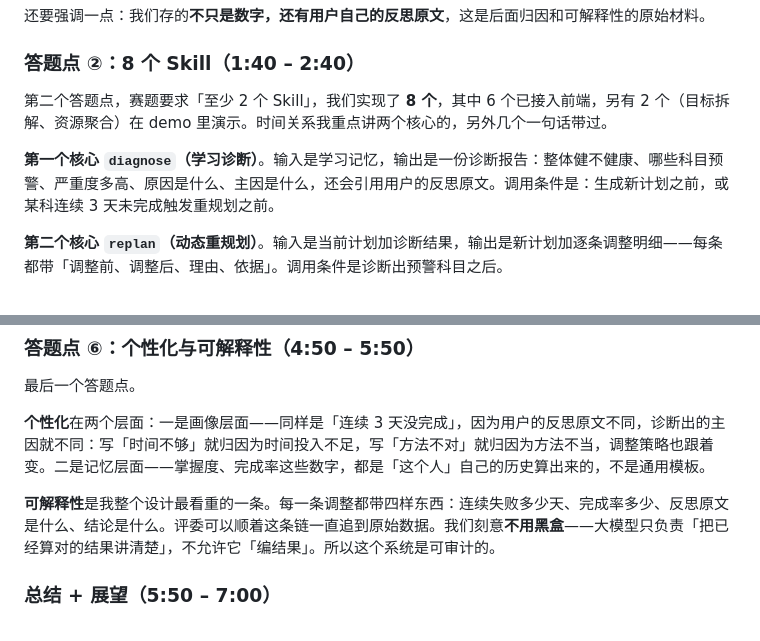
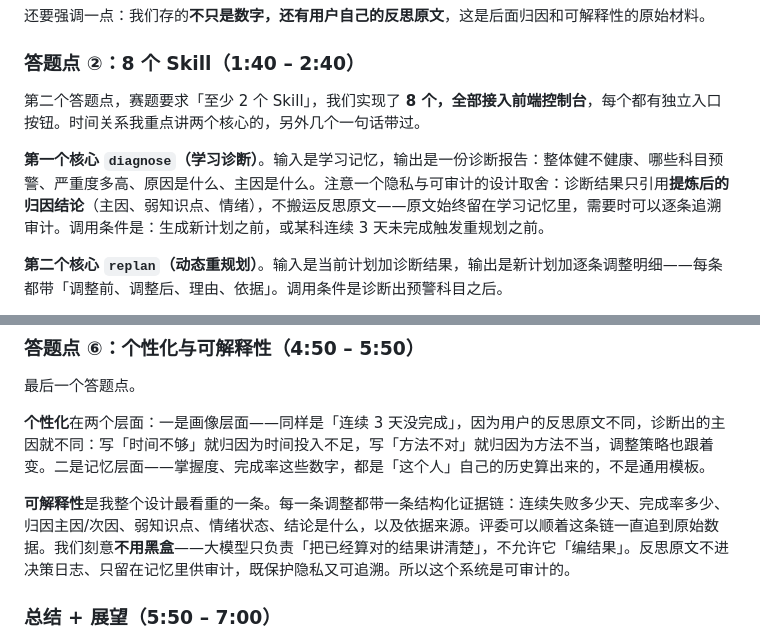
Before and after one commit to jeffreysgeorgy-crypto/kaoyan-checkin, a Markdown page: agent/presentation_script.md, 2 parts joined by grey strips. GitHub-like rendering.

Commit message:
docs: 答辩稿 diagnose 口径对齐「只引用归因结论」

```diff
--- a/agent/presentation_script.md
+++ b/agent/presentation_script.md
@@ -44,9 +44,9 @@
 
 ### 答题点 ②：8 个 Skill（1:40 – 2:40）
 
-第二个答题点，赛题要求「至少 2 个 Skill」，我们实现了 **8 个**，其中 6 个已接入前端，另有 2 个（目标拆解、资源聚合）在 demo 里演示。时间关系我重点讲两个核心的，另外几个一句话带过。
+第二个答题点，赛题要求「至少 2 个 Skill」，我们实现了 **8 个，全部接入前端控制台**，每个都有独立入口按钮。时间关系我重点讲两个核心的，另外几个一句话带过。
 
-**第一个核心 `diagnose`（学习诊断）**。输入是学习记忆，输出是一份诊断报告：整体健不健康、哪些科目预警、严重度多高、原因是什么、主因是什么，还会引用用户的反思原文。调用条件是：生成新计划之前，或某科连续 3 天未完成触发重规划之前。
+**第一个核心 `diagnose`（学习诊断）**。输入是学习记忆，输出是一份诊断报告：整体健不健康、哪些科目预警、严重度多高、原因是什么、主因是什么。注意一个隐私与可审计的设计取舍：诊断结果只引用**提炼后的归因结论**（主因、弱知识点、情绪），不搬运反思原文——原文始终留在学习记忆里，需要时可以逐条追溯审计。调用条件是：生成新计划之前，或某科连续 3 天未完成触发重规划之前。
 
 **第二个核心 `replan`（动态重规划）**。输入是当前计划加诊断结果，输出是新计划加逐条调整明细——每条都带「调整前、调整后、理由、依据」。调用条件是诊断出预警科目之后。
 
@@ -86,7 +86,7 @@
 
 **个性化**在两个层面：一是画像层面——同样是「连续 3 天没完成」，因为用户的反思原文不同，诊断出的主因就不同：写「时间不够」就归因为时间投入不足，写「方法不对」就归因为方法不当，调整策略也跟着变。二是记忆层面——掌握度、完成率这些数字，都是「这个人」自己的历史算出来的，不是通用模板。
 
-**可解释性**是我整个设计最看重的一条。每一条调整都带四样东西：连续失败多少天、完成率多少、反思原文是什么、结论是什么。评委可以顺着这条链一直追到原始数据。我们刻意**不用黑盒**——大模型只负责「把已经算对的结果讲清楚」，不允许它「编结果」。所以这个系统是可审计的。
+**可解释性**是我整个设计最看重的一条。每一条调整都带一条结构化证据链：连续失败多少天、完成率多少、归因主因/次因、弱知识点、情绪状态、结论是什么，以及依据来源。评委可以顺着这条链一直追到原始数据。我们刻意**不用黑盒**——大模型只负责「把已经算对的结果讲清楚」，不允许它「编结果」。反思原文不进决策日志、只留在记忆里供审计，既保护隐私又可追溯。所以这个系统是可审计的。
 
 ### 总结 + 展望（5:50 – 7:00）
 
```
